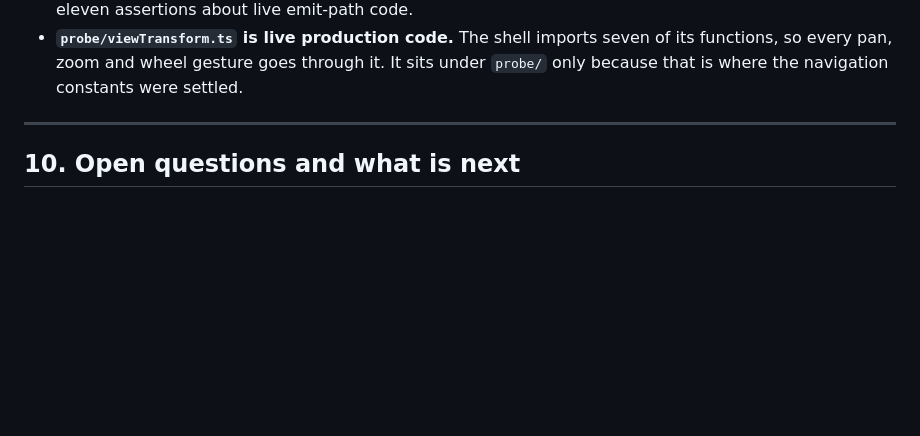
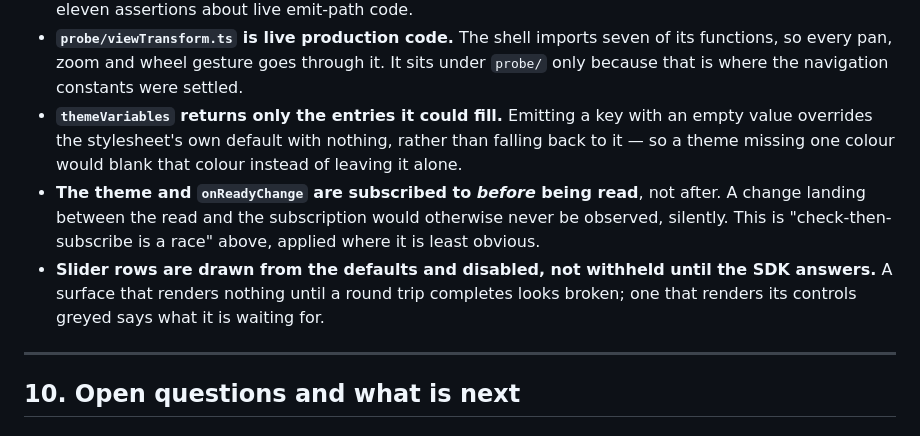
Before and after one commit to CaptainChocolatedessert/fog-nudger, a Markdown page: DESIGN.md, the part around the change. GitHub-like rendering; blank space fills up the shorter version.

Commit message:
Record three deliberate absences rescued from the private notes
CLAUDE.md was rewritten down to how-we-work material, and these three were
the only entries in its "things that look like oversights and are not" list
with no home in the design record and no equivalent comment beside the code:

- themeVariables returns only the entries it could fill, because emitting a
  key with an empty value overrides the stylesheet's own default with
  nothing rather than falling back to it.
- The theme and onReadyChange are subscribed to before being read, so a
  change landing in between cannot be missed silently.
- Slider rows are drawn from the defaults and disabled rather than withheld
  until the SDK answers.

A fourth, attributeByParent counting per label rather than per id, is
dropped: that function went with the censuses and no longer exists.

Docs only.

Co-Authored-By: Claude Opus 5 <noreply@anthropic.com>

```diff
--- a/DESIGN.md
+++ b/DESIGN.md
@@ -1934,6 +1934,15 @@ Named in advance so they are recognised rather than discovered.
 - **`probe/viewTransform.ts` is live production code.** The shell imports seven of its functions, so
   every pan, zoom and wheel gesture goes through it. It sits under `probe/` only because that is where
   the navigation constants were settled.
+- **`themeVariables` returns only the entries it could fill.** Emitting a key with an empty value
+  overrides the stylesheet's own default with nothing, rather than falling back to it — so a theme
+  missing one colour would blank that colour instead of leaving it alone.
+- **The theme and `onReadyChange` are subscribed to *before* being read**, not after. A change landing
+  between the read and the subscription would otherwise never be observed, silently. This is
+  "check-then-subscribe is a race" above, applied where it is least obvious.
+- **Slider rows are drawn from the defaults and disabled, not withheld until the SDK answers.** A
+  surface that renders nothing until a round trip completes looks broken; one that renders its
+  controls greyed says what it is waiting for.
 ---
 
 ## 10. Open questions and what is next
```
